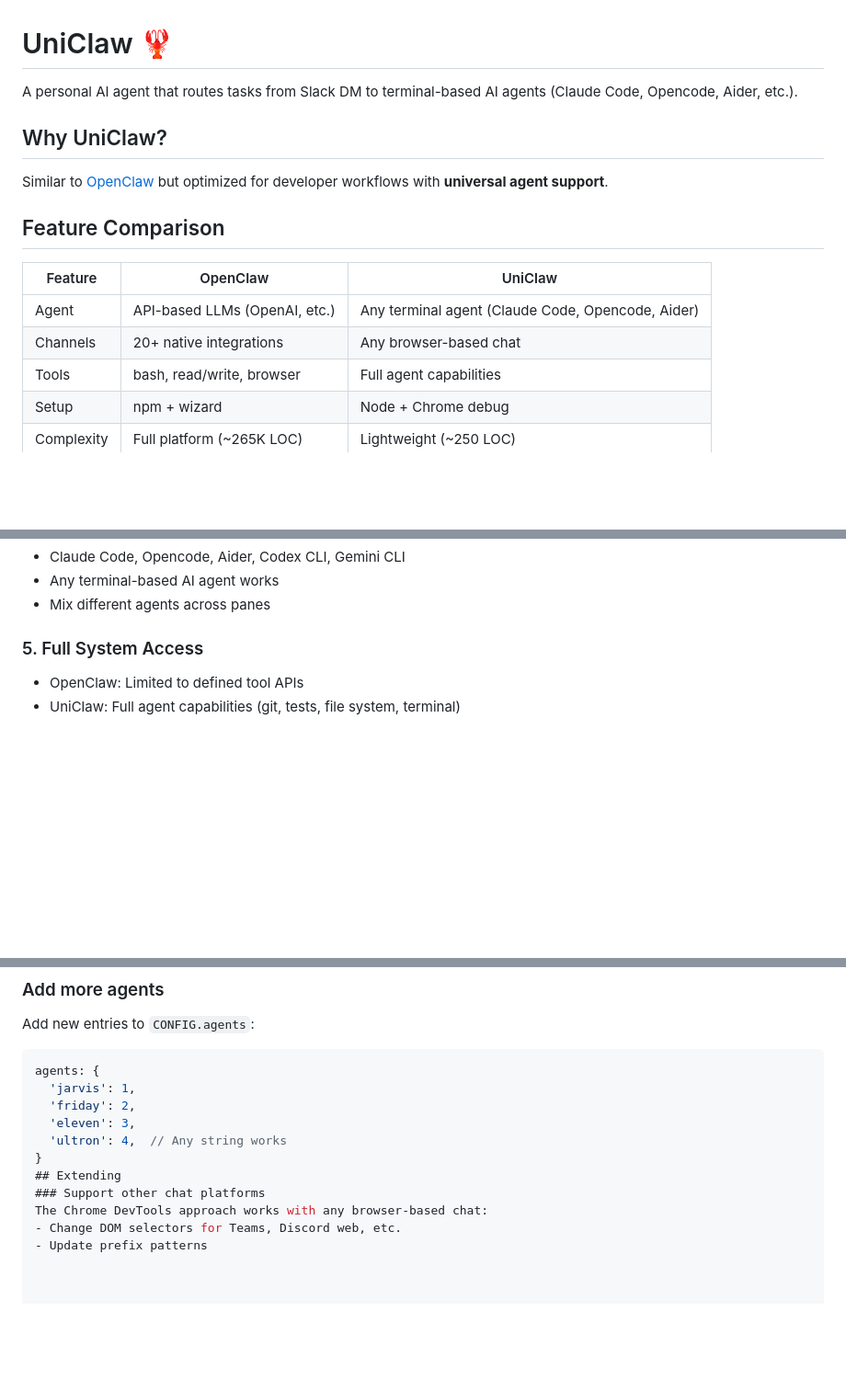
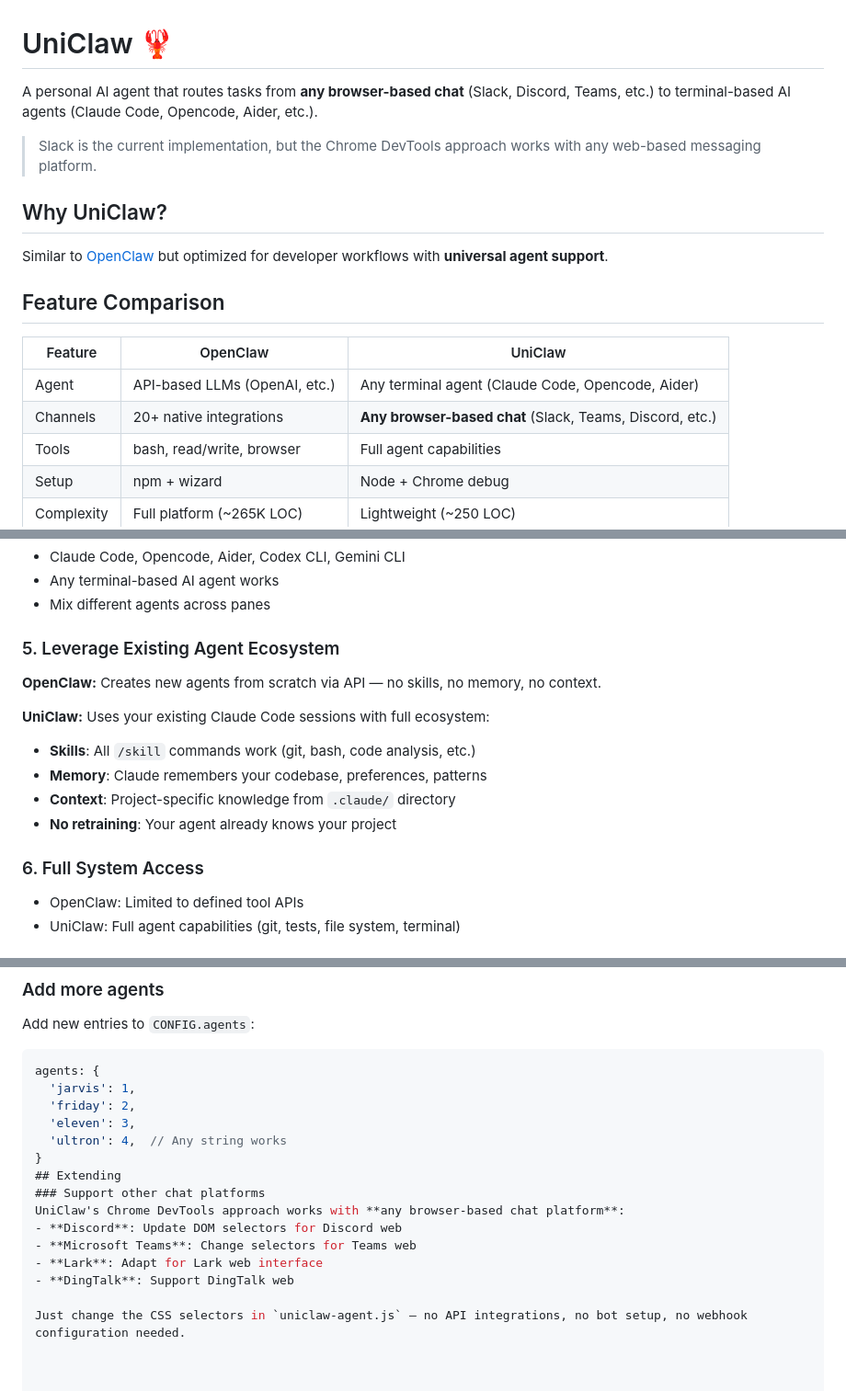
Before and after one commit to uniclaw-dev/uniclaw, a Markdown page: README.md, 3 parts joined by grey strips. Shown at 92% size. GitHub-like rendering; blank space fills up the shorter version.

Commit message:
Update README to emphasize universal chat platform support
- Change tagline: 'Slack DM' → 'any browser-based chat'
- Highlight support for Discord, Teams, Lark, DingTalk
- Add 'Leverage Existing Agent Ecosystem' advantage
- Clarify that only CSS selectors need changing for new platforms

```diff
--- a/README.md
+++ b/README.md
@@ -1,6 +1,8 @@
 # UniClaw 🦞
 
-A personal AI agent that routes tasks from Slack DM to terminal-based AI agents (Claude Code, Opencode, Aider, etc.).
+A personal AI agent that routes tasks from **any browser-based chat** (Slack, Discord, Teams, etc.) to terminal-based AI agents (Claude Code, Opencode, Aider, etc.).
+
+> Slack is the current implementation, but the Chrome DevTools approach works with any web-based messaging platform.
 
 ## Why UniClaw?
 
@@ -11,7 +13,7 @@ Similar to [OpenClaw](https://github.com/openclaw/openclaw) but optimized for de
 | Feature | OpenClaw | UniClaw |
 |---------|----------|---------|
 | Agent | API-based LLMs (OpenAI, etc.) | Any terminal agent (Claude Code, Opencode, Aider) |
-| Channels | 20+ native integrations | Any browser-based chat |
+| Channels | 20+ native integrations | **Any browser-based chat** (Slack, Teams, Discord, etc.) |
 | Tools | bash, read/write, browser | Full agent capabilities |
 | Setup | npm + wizard | Node + Chrome debug |
 | Complexity | Full platform (~265K LOC) | Lightweight (~250 LOC) |
@@ -48,7 +50,16 @@ friday: meanwhile, review this PR
 - Any terminal-based AI agent works
 - Mix different agents across panes
 
-### 5. Full System Access
+### 5. Leverage Existing Agent Ecosystem
+**OpenClaw:** Creates new agents from scratch via API — no skills, no memory, no context.
+
+**UniClaw:** Uses your existing Claude Code sessions with full ecosystem:
+- **Skills**: All `/skill` commands work (git, bash, code analysis, etc.)
+- **Memory**: Claude remembers your codebase, preferences, patterns
+- **Context**: Project-specific knowledge from `.claude/` directory
+- **No retraining**: Your agent already knows your project
+
+### 6. Full System Access
 - OpenClaw: Limited to defined tool APIs
 - UniClaw: Full agent capabilities (git, tests, file system, terminal)
 
@@ -301,9 +312,13 @@ agents: {
 }
 ## Extending
 ### Support other chat platforms
-The Chrome DevTools approach works with any browser-based chat:
-- Change DOM selectors for Teams, Discord web, etc.
-- Update prefix patterns
+UniClaw's Chrome DevTools approach works with **any browser-based chat platform**:
+- **Discord**: Update DOM selectors for Discord web
+- **Microsoft Teams**: Change selectors for Teams web
+- **Lark**: Adapt for Lark web interface
+- **DingTalk**: Support DingTalk web
+
+Just change the CSS selectors in `uniclaw-agent.js` — no API integrations, no bot setup, no webhook configuration needed.
 
 
 
```
